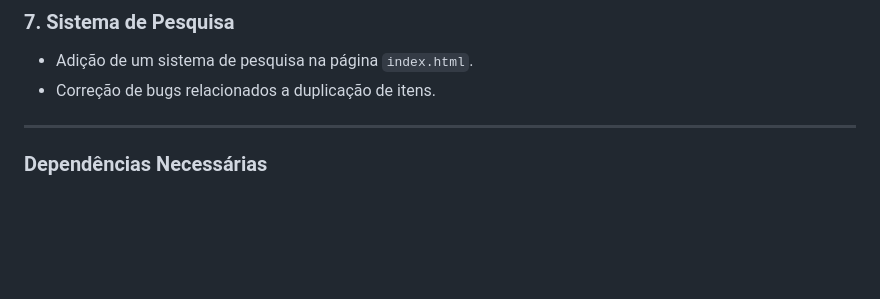
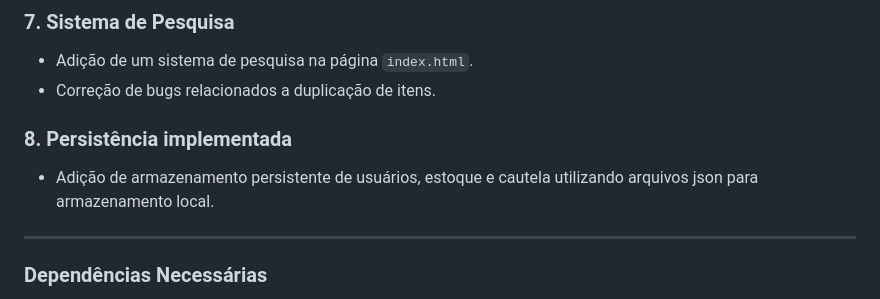
Before and after one commit to boyjhom/Fonseca-Robson-LabManager, a Markdown page: README.md, the part around the change. Drawn GitHub-style; blank space fills up the shorter version.

```diff
--- a/README.md
+++ b/README.md
@@ -115,6 +115,9 @@ O projeto está organizado em três principais pastas:
 - Adição de um sistema de pesquisa na página `index.html`.
 - Correção de bugs relacionados a duplicação de itens.
 
+### 8. Persistência implementada
+- Adição de armazenamento persistente de usuários, estoque e cautela utilizando arquivos json para armazenamento local.
+
 ---
 
 ### Dependências Necessárias
```
